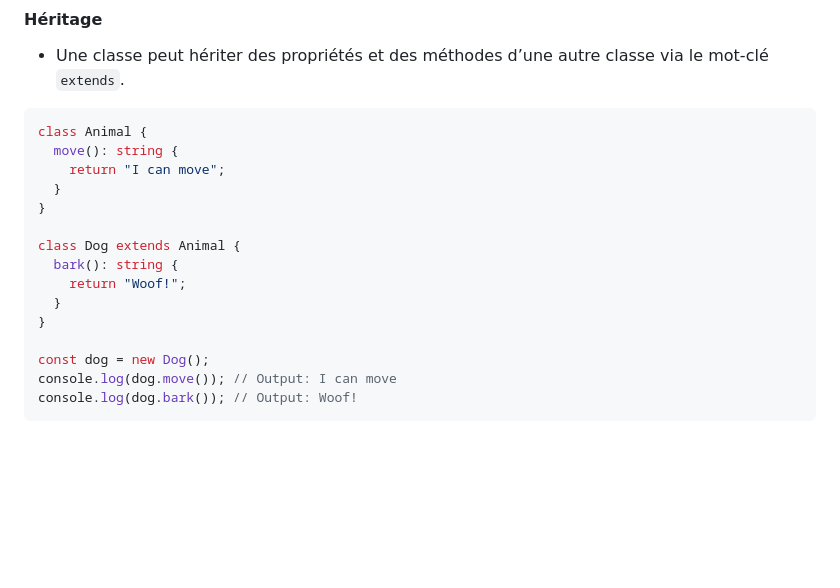
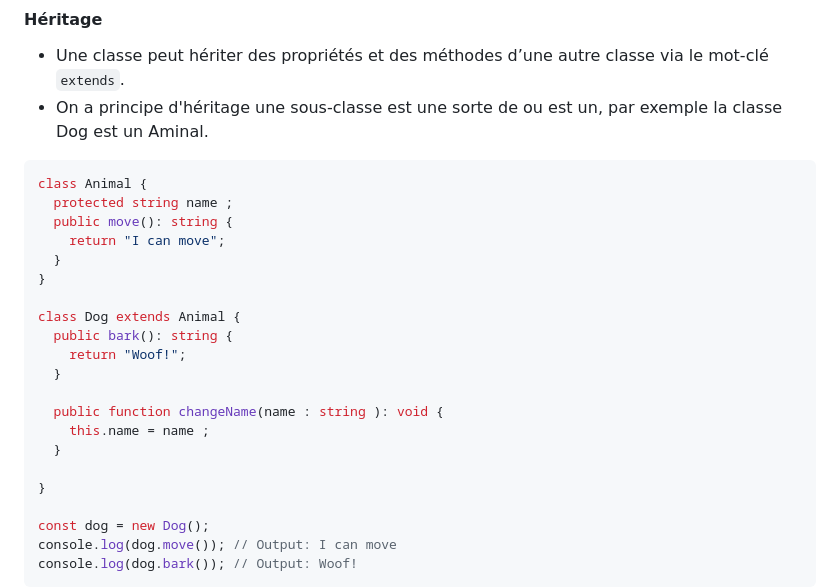
Before and after one commit to CDA04/Architecture, a Markdown page: 03_TS/Supports/chap0_poo.md, the part around the change. Drawn GitHub-style; blank space fills up the shorter version.

````diff
--- a/03_TS/Supports/chap0_poo.md
+++ b/03_TS/Supports/chap0_poo.md
@@ -75,18 +75,25 @@ console.log(account.getBalance()); // Output: 150
 
 #### **Héritage**
 - Une classe peut hériter des propriétés et des méthodes d’une autre classe via le mot-clé `extends`.
+- On a principe d'héritage une sous-classe est une sorte de ou est un, par exemple la classe Dog est un Aminal.
 
 ```typescript
 class Animal {
-  move(): string {
+  protected string name ;
+  public move(): string {
     return "I can move";
   }
 }
 
 class Dog extends Animal {
-  bark(): string {
+  public bark(): string {
     return "Woof!";
   }
+
+  public function changeName(name : string ): void {
+    this.name = name ;
+  }
+
 }
 
 const dog = new Dog();
````
